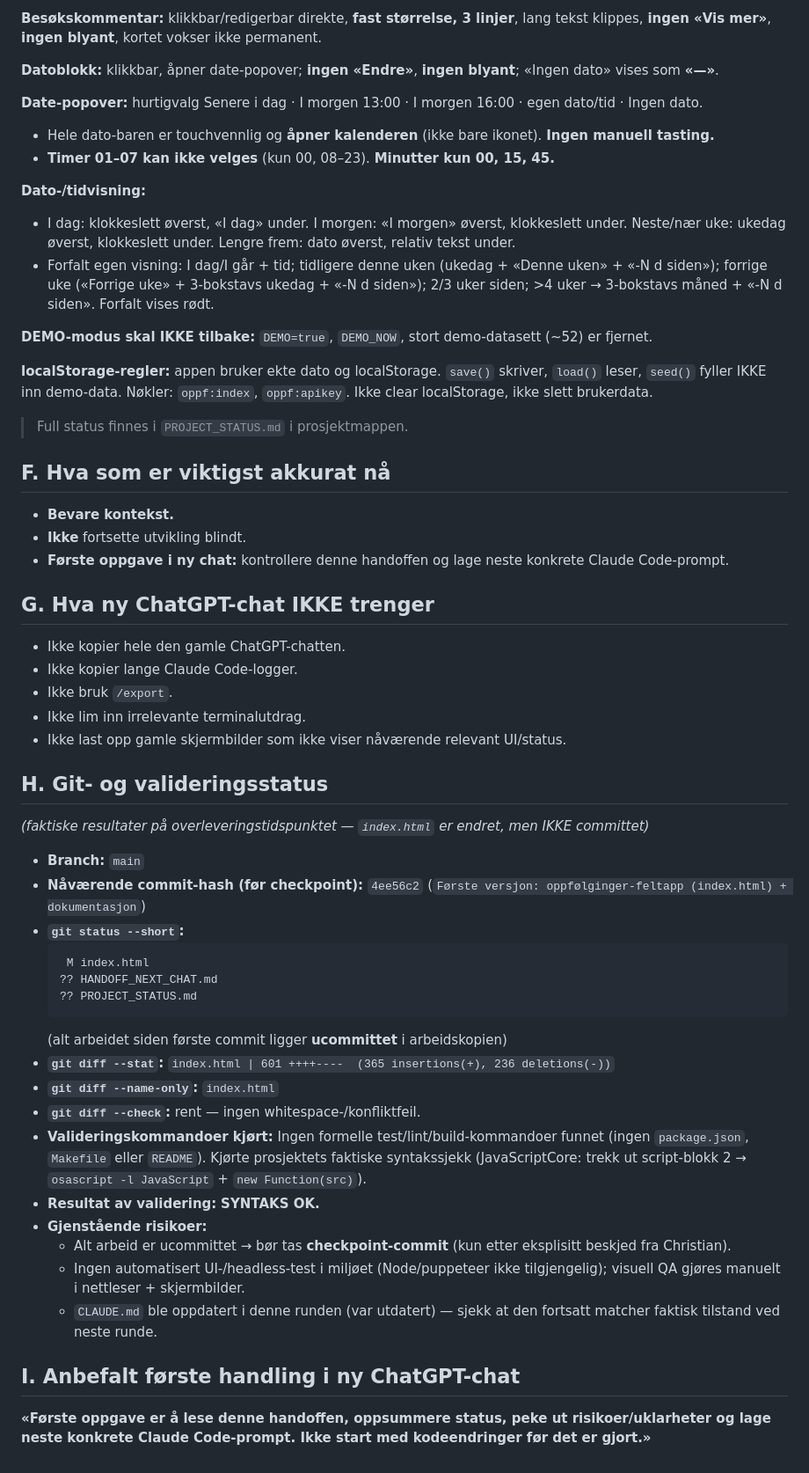
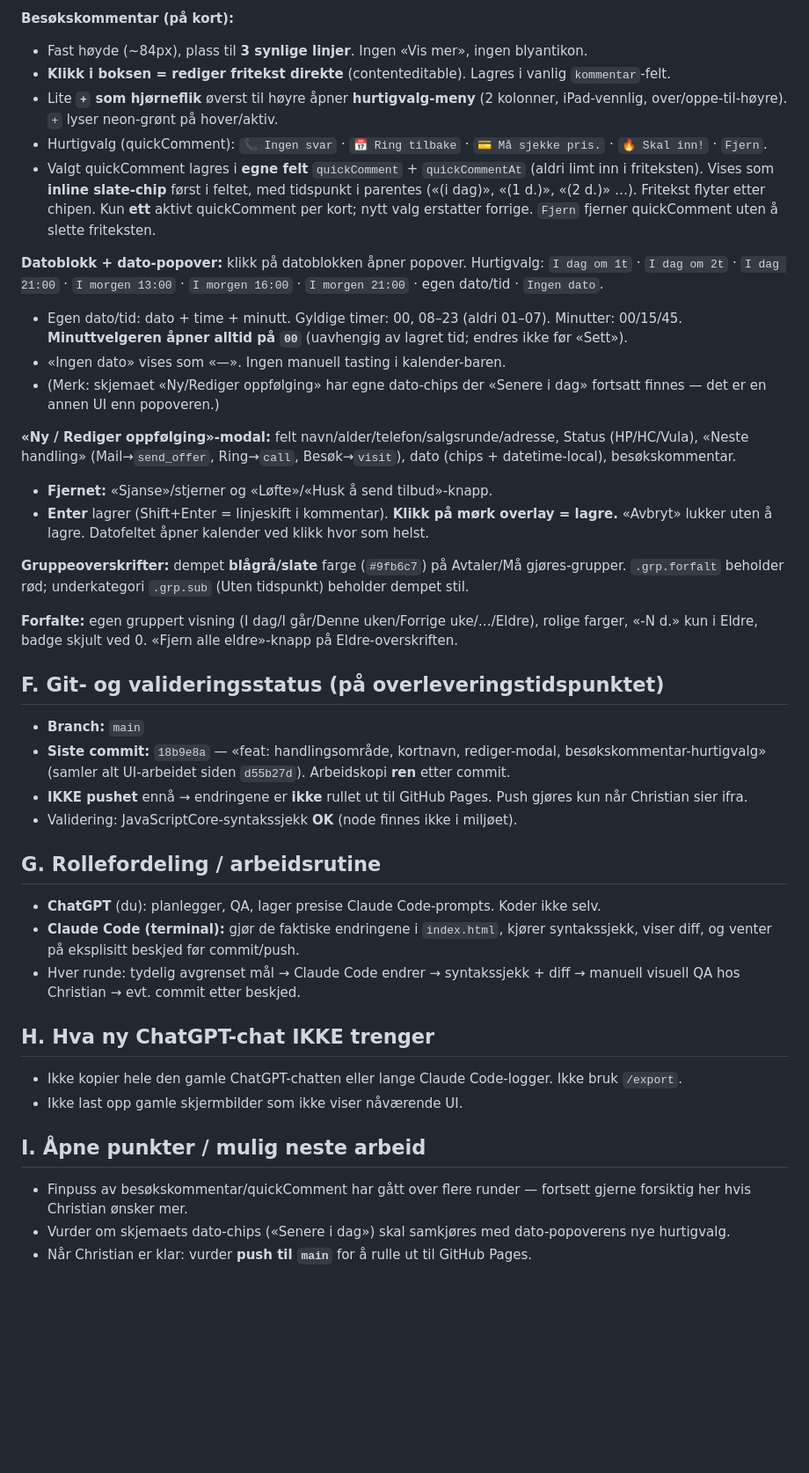
Before and after one commit to christian-rasch/oppfolginger, a Markdown page: HANDOFF_NEXT_CHAT.md, the part around one of its changes. Shown at 88% size. Rendered like a GitHub page; blank space fills up the shorter version.

````diff
--- a/HANDOFF_NEXT_CHAT.md
+++ b/HANDOFF_NEXT_CHAT.md
@@ -48,55 +64,45 @@
 
-**Besøkskommentar:** klikkbar/redigerbar direkte, **fast størrelse, 3 linjer**, lang tekst klippes, **ingen «Vis mer»**, **ingen blyant**, kortet vokser ikke permanent.
+**Besøkskommentar (på kort):**
+- Fast høyde (~84px), plass til **3 synlige linjer**. Ingen «Vis mer», ingen blyantikon.
+- **Klikk i boksen = rediger fritekst direkte** (contenteditable). Lagres i vanlig `kommentar`-felt.
+- Lite **`+` som hjørneflik** øverst til høyre åpner **hurtigvalg-meny** (2 kolonner, iPad-vennlig, over/oppe-til-høyre). `+` lyser neon-grønt på hover/aktiv.
+- Hurtigvalg (quickComment): `📞 Ingen svar` · `📅 Ring tilbake` · `💳 Må sjekke pris.` · `🔥 Skal inn!` · `Fjern`.
+- Valgt quickComment lagres i **egne felt** `quickComment` + `quickCommentAt` (aldri limt inn i friteksten). Vises som **inline slate-chip** først i feltet, med tidspunkt i parentes («(i dag)», «(1 d.)», «(2 d.)» …). Fritekst flyter etter chipen. Kun **ett** aktivt quickComment per kort; nytt valg erstatter forrige. `Fjern` fjerner quickComment uten å slette friteksten.
 
-**Datoblokk:** klikkbar, åpner date-popover; **ingen «Endre»**, **ingen blyant**; «Ingen dato» vises som **«—»**.
+**Datoblokk + dato-popover:** klikk på datoblokken åpner popover. Hurtigvalg:
+`I dag om 1t` · `I dag om 2t` · `I dag 21:00` · `I morgen 13:00` · `I morgen 16:00` · `I morgen 21:00` · egen dato/tid · `Ingen dato`.
+- Egen dato/tid: dato + time + minutt. Gyldige timer: 00, 08–23 (aldri 01–07). Minutter: 00/15/45.
+  **Minuttvelgeren åpner alltid på `00`** (uavhengig av lagret tid; endres ikke før «Sett»).
+- «Ingen dato» vises som «—». Ingen manuell tasting i kalender-baren.
+- (Merk: skjemaet «Ny/Rediger oppfølging» har egne dato-chips der «Senere i dag» fortsatt finnes — det er en annen UI enn popoveren.)
 
-**Date-popover:** hurtigvalg Senere i dag · I morgen 13:00 · I morgen 16:00 · egen dato/tid · Ingen dato.
-- Hele dato-baren er touchvennlig og **åpner kalenderen** (ikke bare ikonet). **Ingen manuell tasting.**
-- **Timer 01–07 kan ikke velges** (kun 00, 08–23). **Minutter kun 00, 15, 45.**
+**«Ny / Rediger oppfølging»-modal:** felt navn/alder/telefon/salgsrunde/adresse, Status (HP/HC/Vula),
+«Neste handling» (Mail→`send_offer`, Ring→`call`, Besøk→`visit`), dato (chips + datetime-local), besøkskommentar.
+- **Fjernet:** «Sjanse»/stjerner og «Løfte»/«Husk å send tilbud»-knapp.
+- **Enter** lagrer (Shift+Enter = linjeskift i kommentar). **Klikk på mørk overlay = lagre.** «Avbryt» lukker uten å lagre. Datofeltet åpner kalender ved klikk hvor som helst.
 
-**Dato-/tidvisning:**
-- I dag: klokkeslett øverst, «I dag» under. I morgen: «I morgen» øverst, klokkeslett under. Neste/nær uke: ukedag øverst, klokkeslett under. Lengre frem: dato øverst, relativ tekst under.
-- Forfalt egen visning: I dag/I går + tid; tidligere denne uken (ukedag + «Denne uken» + «-N d siden»); forrige uke («Forrige uke» + 3-bokstavs ukedag + «-N d siden»); 2/3 uker siden; >4 uker → 3-bokstavs måned + «-N d siden». Forfalt vises rødt.
+**Gruppeoverskrifter:** dempet **blågrå/slate** farge (`#9fb6c7`) på Avtaler/Må gjøres-grupper.
+`.grp.forfalt` beholder rød; underkategori `.grp.sub` (Uten tidspunkt) beholder dempet stil.
 
-**DEMO-modus skal IKKE tilbake:** `DEMO=true`, `DEMO_NOW`, stort demo-datasett (~52) er fjernet.
+**Forfalte:** egen gruppert visning (I dag/I går/Denne uken/Forrige uke/…/Eldre), rolige farger, «-N d.» kun i Eldre, badge skjult ved 0. «Fjern alle eldre»-knapp på Eldre-overskriften.
 
-**localStorage-regler:** appen bruker ekte dato og localStorage. `save()` skriver, `load()` leser, `seed()` fyller IKKE inn demo-data. Nøkler: `oppf:index`, `oppf:apikey`. Ikke clear localStorage, ikke slett brukerdata.
+## F. Git- og valideringsstatus (på overleveringstidspunktet)
+- **Branch:** `main`
+- **Siste commit:** `18b9e8a` — «feat: handlingsområde, kortnavn, rediger-modal, besøkskommentar-hurtigvalg»
+  (samler alt UI-arbeidet siden `d55b27d`). Arbeidskopi **ren** etter commit.
+- **IKKE pushet** ennå → endringene er **ikke** rullet ut til GitHub Pages. Push gjøres kun når Christian sier ifra.
+- Validering: JavaScriptCore-syntakssjekk **OK** (node finnes ikke i miljøet).
 
-> Full status finnes i `PROJECT_STATUS.md` i prosjektmappen.
+## G. Rollefordeling / arbeidsrutine
+- **ChatGPT** (du): planlegger, QA, lager presise Claude Code-prompts. Koder ikke selv.
+- **Claude Code (terminal):** gjør de faktiske endringene i `index.html`, kjører syntakssjekk, viser diff, og venter på eksplisitt beskjed før commit/push.
+- Hver runde: tydelig avgrenset mål → Claude Code endrer → syntakssjekk + diff → manuell visuell QA hos Christian → evt. commit etter beskjed.
 
-## F. Hva som er viktigst akkurat nå
-- **Bevare kontekst.**
-- **Ikke** fortsette utvikling blindt.
-- **Første oppgave i ny chat:** kontrollere denne handoffen og lage neste konkrete Claude Code-prompt.
+## H. Hva ny ChatGPT-chat IKKE trenger
+- Ikke kopier hele den gamle ChatGPT-chatten eller lange Claude Code-logger. Ikke bruk `/export`.
+- Ikke last opp gamle skjermbilder som ikke viser nåværende UI.
 
-## G. Hva ny ChatGPT-chat IKKE trenger
-- Ikke kopier hele den gamle ChatGPT-chatten.
-- Ikke kopier lange Claude Code-logger.
-- Ikke bruk `/export`.
-- Ikke lim inn irrelevante terminalutdrag.
-- Ikke last opp gamle skjermbilder som ikke viser nåværende relevant UI/status.
-
-## H. Git- og valideringsstatus
-*(faktiske resultater på overleveringstidspunktet — `index.html` er endret, men IKKE committet)*
-
-- **Branch:** `main`
-- **Nåværende commit-hash (før checkpoint):** `4ee56c2` (`Første versjon: oppfølginger-feltapp (index.html) + dokumentasjon`)
-- **`git status --short`:**
-  ```
-   M index.html
-  ?? HANDOFF_NEXT_CHAT.md
-  ?? PROJECT_STATUS.md
-  ```
-  (alt arbeidet siden første commit ligger **ucommittet** i arbeidskopien)
-- **`git diff --stat`:** `index.html | 601 ++++----  (365 insertions(+), 236 deletions(-))`
-- **`git diff --name-only`:** `index.html`
-- **`git diff --check`:** rent — ingen whitespace-/konfliktfeil.
-- **Valideringskommandoer kjørt:** Ingen formelle test/lint/build-kommandoer funnet (ingen `package.json`, `Makefile` eller `README`). Kjørte prosjektets faktiske syntakssjekk (JavaScriptCore: trekk ut script-blokk 2 → `osascript -l JavaScript` + `new Function(src)`).
-- **Resultat av validering:** **SYNTAKS OK.**
-- **Gjenstående risikoer:**
-  - Alt arbeid er ucommittet → bør tas **checkpoint-commit** (kun etter eksplisitt beskjed fra Christian).
-  - Ingen automatisert UI-/headless-test i miljøet (Node/puppeteer ikke tilgjengelig); visuell QA gjøres manuelt i nettleser + skjermbilder.
-  - `CLAUDE.md` ble oppdatert i denne runden (var utdatert) — sjekk at den fortsatt matcher faktisk tilstand ved neste runde.
-
-## I. Anbefalt første handling i ny ChatGPT-chat
-**«Første oppgave er å lese denne handoffen, oppsummere status, peke ut risikoer/uklarheter og lage neste konkrete Claude Code-prompt. Ikke start med kodeendringer før det er gjort.»**
+## I. Åpne punkter / mulig neste arbeid
+- Finpuss av besøkskommentar/quickComment har gått over flere runder — fortsett gjerne forsiktig her hvis Christian ønsker mer.
+- Vurder om skjemaets dato-chips («Senere i dag») skal samkjøres med dato-popoverens nye hurtigvalg.
+- Når Christian er klar: vurder **push til `main`** for å rulle ut til GitHub Pages.
````
Also changed, not shown: other parts of HANDOFF_NEXT_CHAT.md (+48 -32 lines), PROJECT_STATUS.md (+4 -2 lines).
